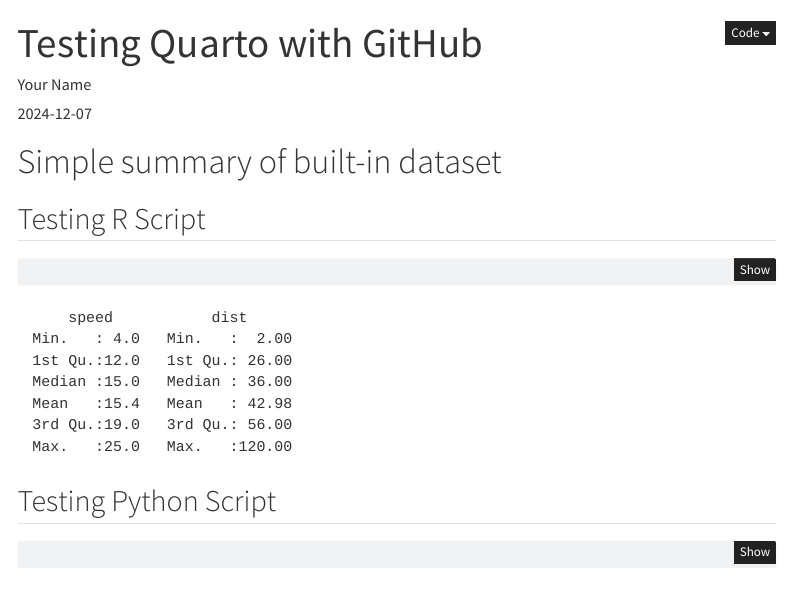
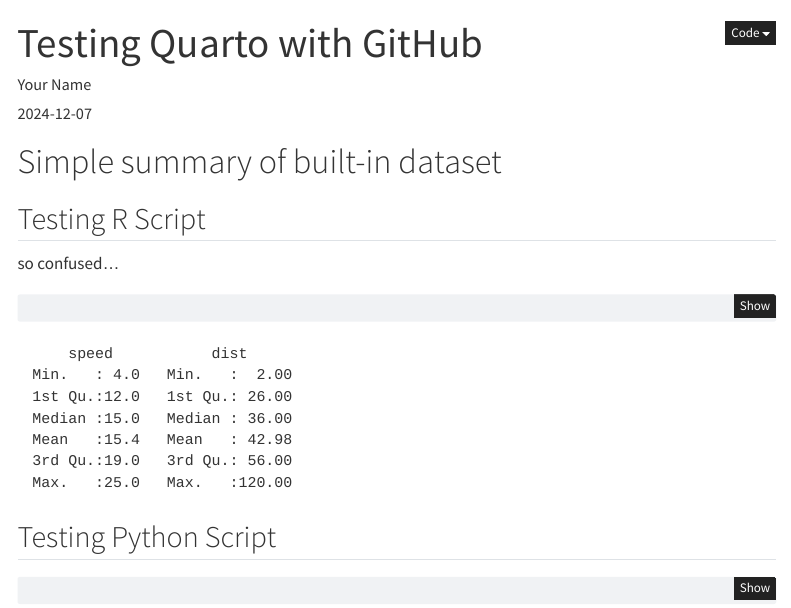
Before and after one commit to chichacha/quarto, a Quarto document (Test.qmd): the page in a window 1100 px wide, from its top. Rendered offline with R 4.5, knitr and Pandoc in place of Quarto, with nearby package versions; menus at the side of the page are left out.

Commit message:
Another Commit
I'm just adding description, because there's field for it.

````diff
--- a/Test.qmd
+++ b/Test.qmd
@@ -18,6 +18,8 @@
 
 # Simple summary of built-in dataset
 ## Testing R Script
+
+so confused...
 
 ```{r}
 summary(cars)
````
